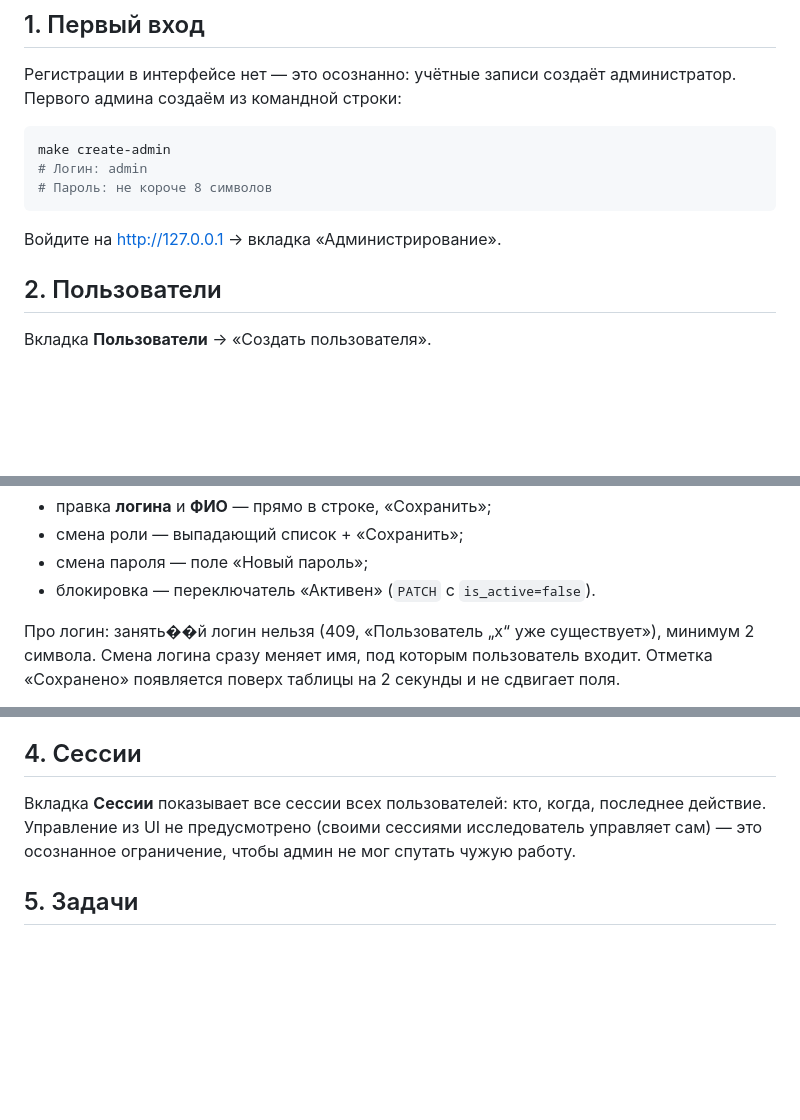
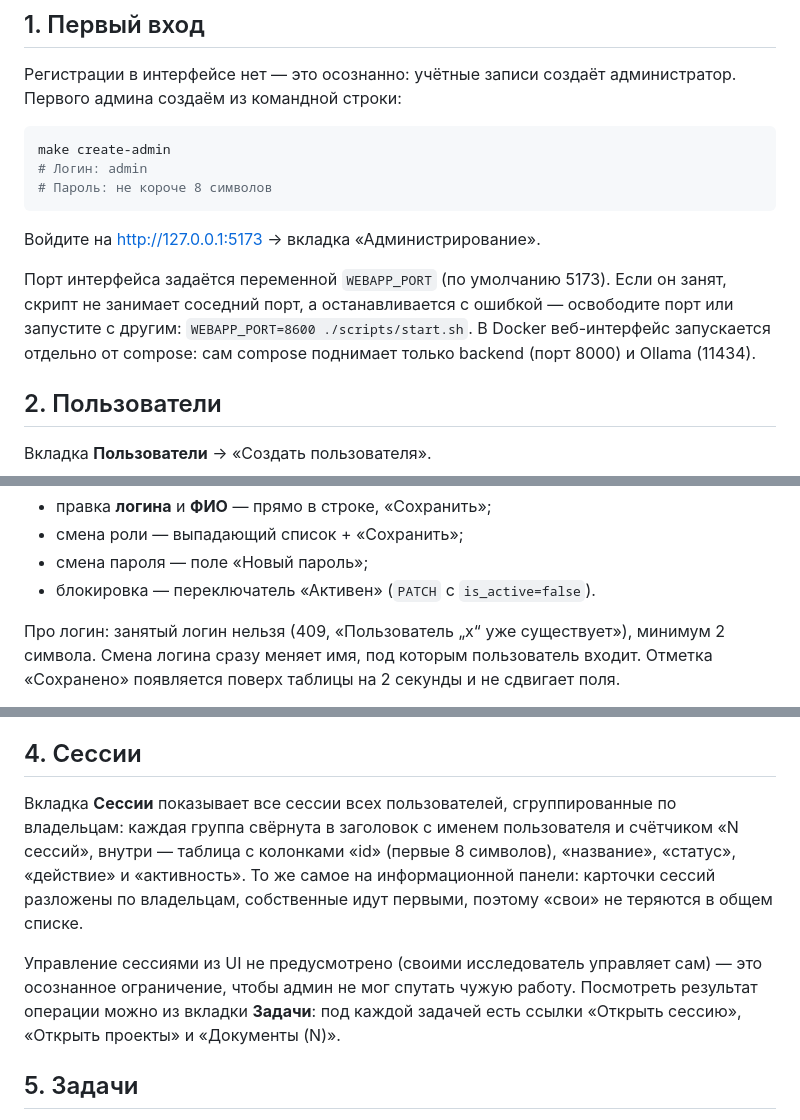
Before and after one commit to berlogas/bosi_s, a Markdown page: docs/ADMIN_GUIDE.md, 3 parts joined by grey strips. Drawn GitHub-style; blank space fills up the shorter version.

````diff
--- a/docs/ADMIN_GUIDE.md
+++ b/docs/ADMIN_GUIDE.md
@@ -14,7 +14,13 @@ make create-admin
 # Пароль: не короче 8 символов
 ```
 
-Войдите на <http://127.0.0.1> → вкладка «Администрирование».
+Войдите на <http://127.0.0.1:5173> → вкладка «Администрирование».
+
+Порт интерфейса задаётся переменной `WEBAPP_PORT` (по умолчанию 5173). Если он
+занят, скрипт не занимает соседний порт, а останавливается с ошибкой — освободите
+порт или запустите с другим: `WEBAPP_PORT=8600 ./scripts/start.sh`. В Docker
+веб-интерфейс запускается отдельно от compose: сам compose поднимает только
+backend (порт 8000) и Ollama (11434).
 
 ## 2. Пользователи
 
@@ -33,7 +39,7 @@ make create-admin
 * смена пароля — поле «Новый пароль»;
 * блокировка — переключатель «Активен» (`PATCH` с `is_active=false`).
 
-Про логин: занять��й логин нельзя (409, «Пользователь „x“ уже существует»),
+Про логин: занятый логин нельзя (409, «Пользователь „x“ уже существует»),
 минимум 2 символа. Смена логина сразу меняет имя, под которым пользователь
 входит. Отметка «Сохранено» появляется поверх таблицы на 2 секунды и не
 сдвигает поля.
@@ -107,10 +113,17 @@ make create-admin
 
 ## 4. Сессии
 
-Вкладка **Сессии** показывает все сессии всех пользователей: кто, когда,
-последнее действие. Управление из UI не предусмотрено (своими сессиями
-исследователь управляет сам) — это осознанное ограничение, чтобы админ
-не мог спутать чужую работу.
+Вкладка **Сессии** показывает все сессии всех пользователей, сгруппированные по
+владельцам: каждая группа свёрнута в заголовок с именем пользователя и
+счётчиком «N сессий», внутри — таблица с колонками «id» (первые 8 символов),
+«название», «статус», «действие» и «активность». То же самое на информационной
+панели: карточки сессий разложены по владельцам, собственные идут первыми,
+поэтому «свои» не теряются в общем списке.
+
+Управление сессиями из UI не предусмотрено (своими исследователь управляет
+сам) — это осознанное ограничение, чтобы админ не мог спутать чужую работу.
+Посмотреть результат операции можно из вкладки **Задачи**: под каждой задачей
+есть ссылки «Открыть сессию», «Открыть проекты» и «Документы (N)».
 
 ## 5. Задачи
 
````
Also changed, not shown: docs/LAUNCH.md (+7 -6 lines), docs/OPERATIONS.md (+2 -1 lines).
